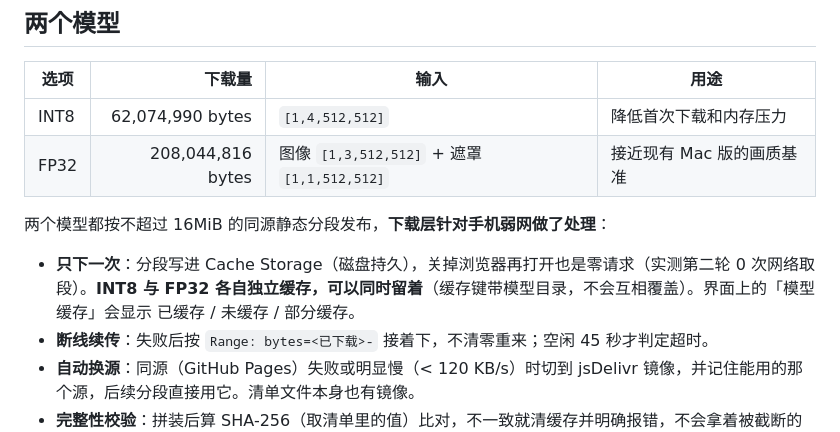
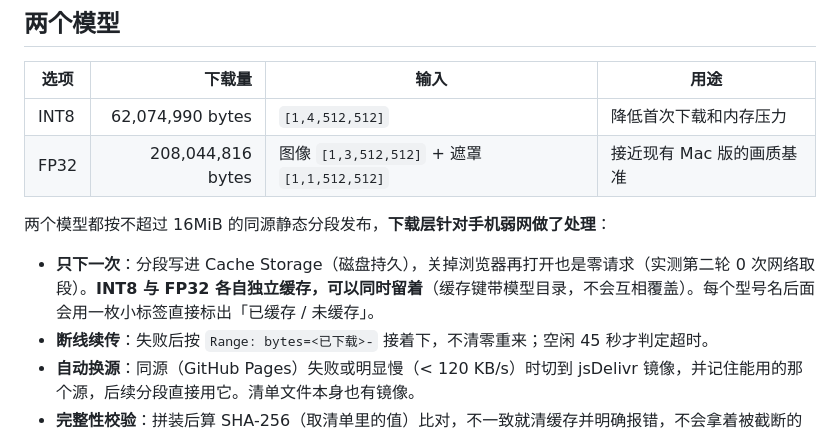
Before and after one commit to kunlun7210/lama-watermark-web, a Markdown page: README.md, the part around the change. Drawn GitHub-style.

Commit message:
Document the inline cache tag and metric trim

```diff
--- a/README.md
+++ b/README.md
@@ -29,7 +29,7 @@ Gemini 的专用反向 Alpha 还原暂未移植：那条链路依赖 `.npy` Alph
 
 两个模型都按不超过 16MiB 的同源静态分段发布，**下载层针对手机弱网做了处理**：
 
-- **只下一次**：分段写进 Cache Storage（磁盘持久），关掉浏览器再打开也是零请求（实测第二轮 0 次网络取段）。**INT8 与 FP32 各自独立缓存，可以同时留着**（缓存键带模型目录，不会互相覆盖）。界面上的「模型缓存」会显示 已缓存 / 未缓存 / 部分缓存。
+- **只下一次**：分段写进 Cache Storage（磁盘持久），关掉浏览器再打开也是零请求（实测第二轮 0 次网络取段）。**INT8 与 FP32 各自独立缓存，可以同时留着**（缓存键带模型目录，不会互相覆盖）。每个型号名后面会用一枚小标签直接标出「已缓存 / 未缓存」。
 - **断线续传**：失败后按 `Range: bytes=<已下载>-` 接着下，不清零重来；空闲 45 秒才判定超时。
 - **自动换源**：同源（GitHub Pages）失败或明显慢（< 120 KB/s）时切到 jsDelivr 镜像，并记住能用的那个源，后续分段直接用它。清单文件本身也有镜像。
 - **完整性校验**：拼装后算 SHA-256（取清单里的值）比对，不一致就清缓存并明确报错，不会拿着被截断的模型继续跑。
```
Also changed, not shown: EVALUATION.md (+6 -0 lines).
